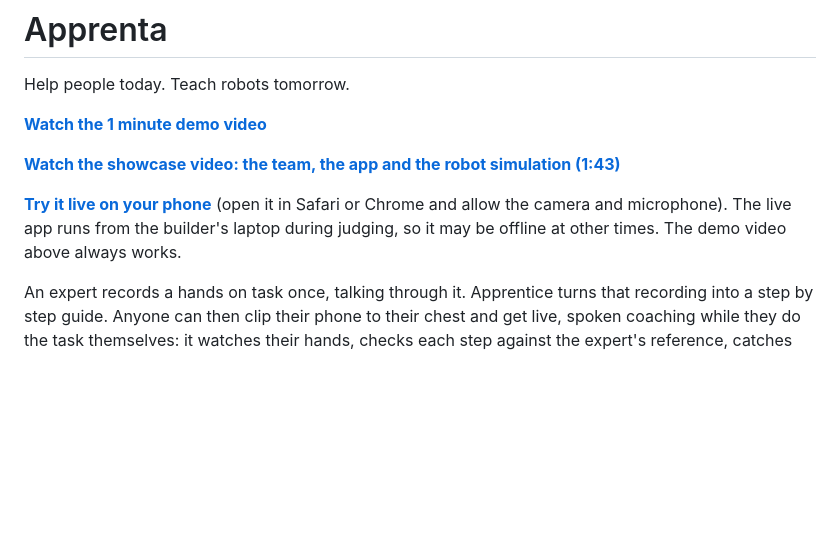
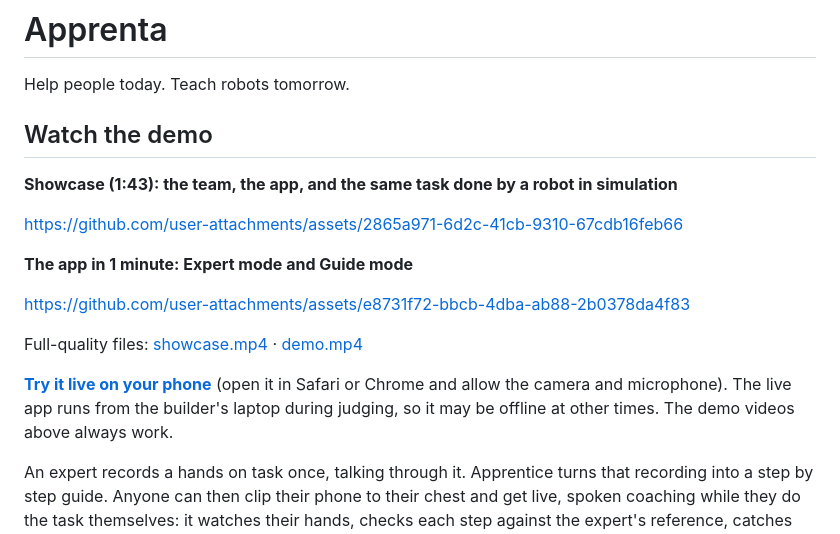
Before and after one commit to kirill271204/apprentice, a Markdown page: README.md, the part around the change. GitHub-like rendering; blank space fills up the shorter version.

Commit message:
README: play both demo videos inline at the top
Upload the showcase and 1 minute demo as GitHub video attachments so
they render as players in the README, with the full-quality files in
docs/ linked below them.

```diff
--- a/README.md
+++ b/README.md
@@ -2,11 +2,19 @@
 
 Help people today. Teach robots tomorrow.
 
-**[Watch the 1 minute demo video](docs/demo.mp4)**
+## Watch the demo
 
-**[Watch the showcase video: the team, the app and the robot simulation (1:43)](docs/showcase.mp4)**
+**Showcase (1:43): the team, the app, and the same task done by a robot in simulation**
 
-**[Try it live on your phone](https://architecture-maintains-quarter-oregon.trycloudflare.com)** (open it in Safari or Chrome and allow the camera and microphone). The live app runs from the builder's laptop during judging, so it may be offline at other times. The demo video above always works.
+https://github.com/user-attachments/assets/2865a971-6d2c-41cb-9310-67cdb16feb66
+
+**The app in 1 minute: Expert mode and Guide mode**
+
+https://github.com/user-attachments/assets/e8731f72-bbcb-4dba-ab88-2b0378da4f83
+
+Full-quality files: [showcase.mp4](docs/showcase.mp4) · [demo.mp4](docs/demo.mp4)
+
+**[Try it live on your phone](https://architecture-maintains-quarter-oregon.trycloudflare.com)** (open it in Safari or Chrome and allow the camera and microphone). The live app runs from the builder's laptop during judging, so it may be offline at other times. The demo videos above always work.
 
 An expert records a hands on task once, talking through it. Apprentice turns that recording into a step by step guide. Anyone can then clip their phone to their chest and get live, spoken coaching while they do the task themselves: it watches their hands, checks each step against the expert's reference, catches mistakes and answers questions out loud. No screen and no buttons needed.
 
```
